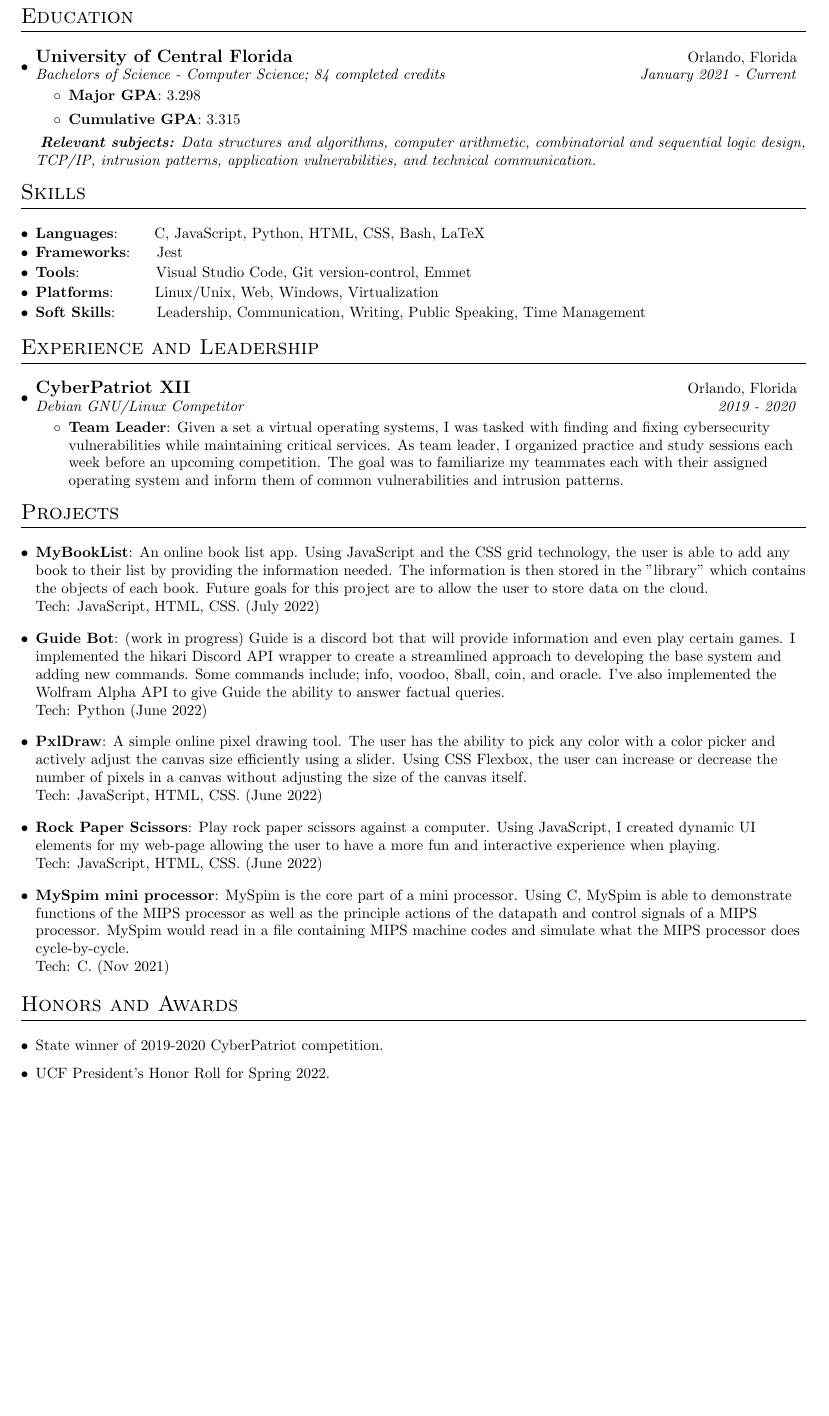
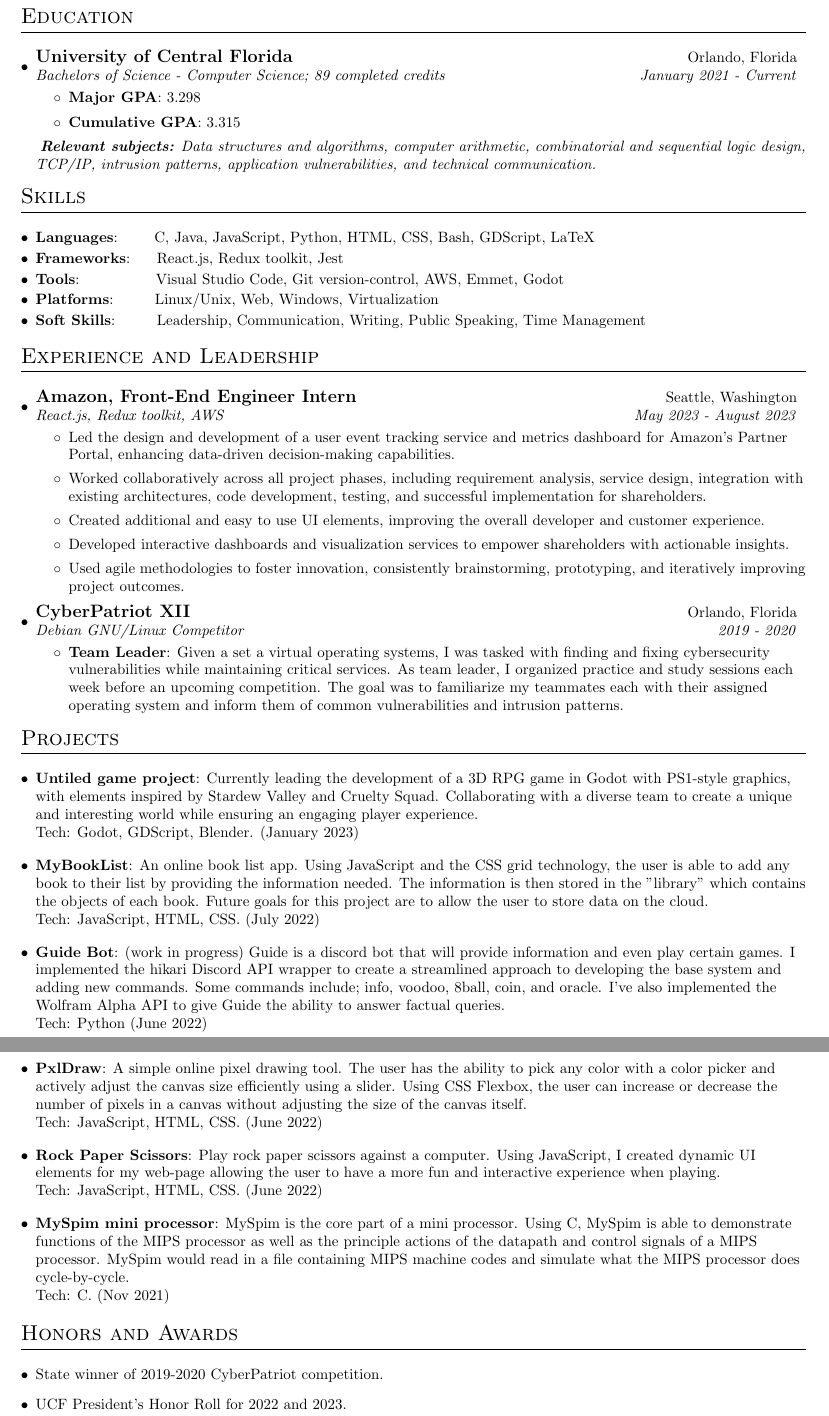
Before and after one commit to nsanchez9009/resume, a LaTeX CV (NSanchez_Resume.tex): part of the page before the commit and two parts of pages 1 and 2 of 2 after it, the two joined at a grey line, cut so that both start at the same text, the shorter picture padded with empty space. Compiled offline with pdfLaTeX.

Commit message:
Updated resume.?

```diff
--- a/NSanchez_Resume.tex
+++ b/NSanchez_Resume.tex
@@ -87,7 +87,7 @@
     \section{Education}
         \resumeSubHeadingListStart
             \resumeSubheading{University of Central Florida}{Orlando, Florida}
-                {Bachelors of Science - Computer Science; 84 completed credits}{January 2021 - Current}
+                {Bachelors of Science - Computer Science; 89 completed credits}{January 2021 - Current}
             \resumeItemListStart
                 \resumeItem{Major GPA}{3.298}
                 \resumeItem{Cumulative GPA}{3.315}
@@ -99,11 +99,11 @@
     %SKILLS
     \section{Skills}
     	\resumeSubHeadingListStart
-        	\resumeSubItem{Languages}{~~~~~~C, JavaScript, Python, HTML, CSS, Bash, LaTeX}
+        	\resumeSubItem{Languages}{~~~~~~C, Java, JavaScript, Python, HTML, CSS, Bash, GDScript, LaTeX}
         	\vspace{-8pt}
-        	\resumeSubItem{Frameworks}{~~~~Jest}
+        	\resumeSubItem{Frameworks}{~~~~React.js, Redux toolkit, Jest}
         	\vspace{-8pt}
-        	\resumeSubItem{Tools}{~~~~~~~~~~~~~~Visual Studio Code, Git version-control, Emmet}
+        	\resumeSubItem{Tools}{~~~~~~~~~~~~~~Visual Studio Code, Git version-control, AWS, Emmet, Godot}
         	\vspace{-8pt}
         	\resumeSubItem{Platforms}{~~~~~~~Linux/Unix, Web, Windows, Virtualization}
         	\vspace{-8pt}
@@ -115,6 +115,14 @@
     \section{Experience and Leadership}
         \resumeSubHeadingListStart
             %Format similar to education
+            \resumeSubheading{Amazon, Front-End Engineer Intern}{Seattle, Washington}{React.js, Redux toolkit, AWS}{May 2023 - August 2023}
+                \resumeItemListStart
+                  \item {Led the design and development of a user event tracking service and metrics dashboard for Amazon's Partner Portal, enhancing data-driven decision-making capabilities.}
+                  \item {Worked collaboratively across all project phases, including requirement analysis, service design, integration with existing architectures, code development, testing, and successful implementation for shareholders.}
+                  \item {Created additional and easy to use UI elements, improving the overall developer and customer experience.}
+                  \item {Developed interactive dashboards and visualization services to empower shareholders with actionable insights.}
+                  \item {Used agile methodologies to foster innovation, consistently brainstorming, prototyping, and iteratively improving project outcomes.}
+                \resumeItemListEnd
             \resumeSubheading{CyberPatriot XII}{Orlando, Florida}{Debian GNU/Linux Competitor}{2019 - 2020}
                 \resumeItemListStart
                     \resumeItem{Team Leader}{Given a set a virtual operating systems, I was tasked with finding and fixing cybersecurity vulnerabilities while maintaining critical services. As team leader, I organized practice and study sessions each week before an upcoming competition. The goal was to familiarize my teammates each with their assigned operating system and inform them of common vulnerabilities and intrusion patterns.}
@@ -125,6 +133,7 @@
     %PROJECTS
     \section{Projects}
         \resumeSubHeadingListStart
+            \resumeSubItem{Untiled game project}{Currently leading the development of a 3D RPG game in Godot with PS1-style graphics, with elements inspired by Stardew Valley and Cruelty Squad. Collaborating with a diverse team to create a unique and interesting world while ensuring an engaging player experience.\\Tech: Godot, GDScript, Blender. (January 2023)}
             \resumeSubItem{MyBookList}{An online book list app. Using JavaScript and the CSS grid technology, the user is able to add any book to their list by providing the information needed. The information is then stored in the "library" which contains the objects of each book. Future goals for this project are to allow the user to store data on the cloud.\\Tech: JavaScript, HTML, CSS. (July 2022)}
             \resumeSubItem{Guide Bot}{(work in progress) Guide is a discord bot that will provide information and even play certain games. I implemented the hikari Discord API wrapper to create a streamlined approach to developing the base system and adding new commands. Some commands include; info, voodoo, 8ball, coin, and oracle. I've also implemented the Wolfram Alpha API to give Guide the ability to answer factual queries.\\Tech: Python (June 2022)}
             \resumeSubItem{PxlDraw}{A simple online pixel drawing tool. The user has the ability to pick any color with a color picker and actively adjust the canvas size efficiently using a slider. Using CSS Flexbox, the user can increase or decrease the number of pixels in a canvas without adjusting the size of the canvas itself.\\Tech: JavaScript, HTML, CSS. (June 2022)}
@@ -138,7 +147,7 @@
     \section{Honors and Awards}
         \begin{description}[font=$\bullet$]
             \item {State winner of 2019-2020 CyberPatriot competition.}
-            \item {UCF President's Honor Roll for Spring 2022.}
+            \item {UCF President's Honor Roll for 2022 and 2023.}
         \end{description}
 
 \end{document}
```
Also changed, not shown: NSanchez_Resume.pdf.
